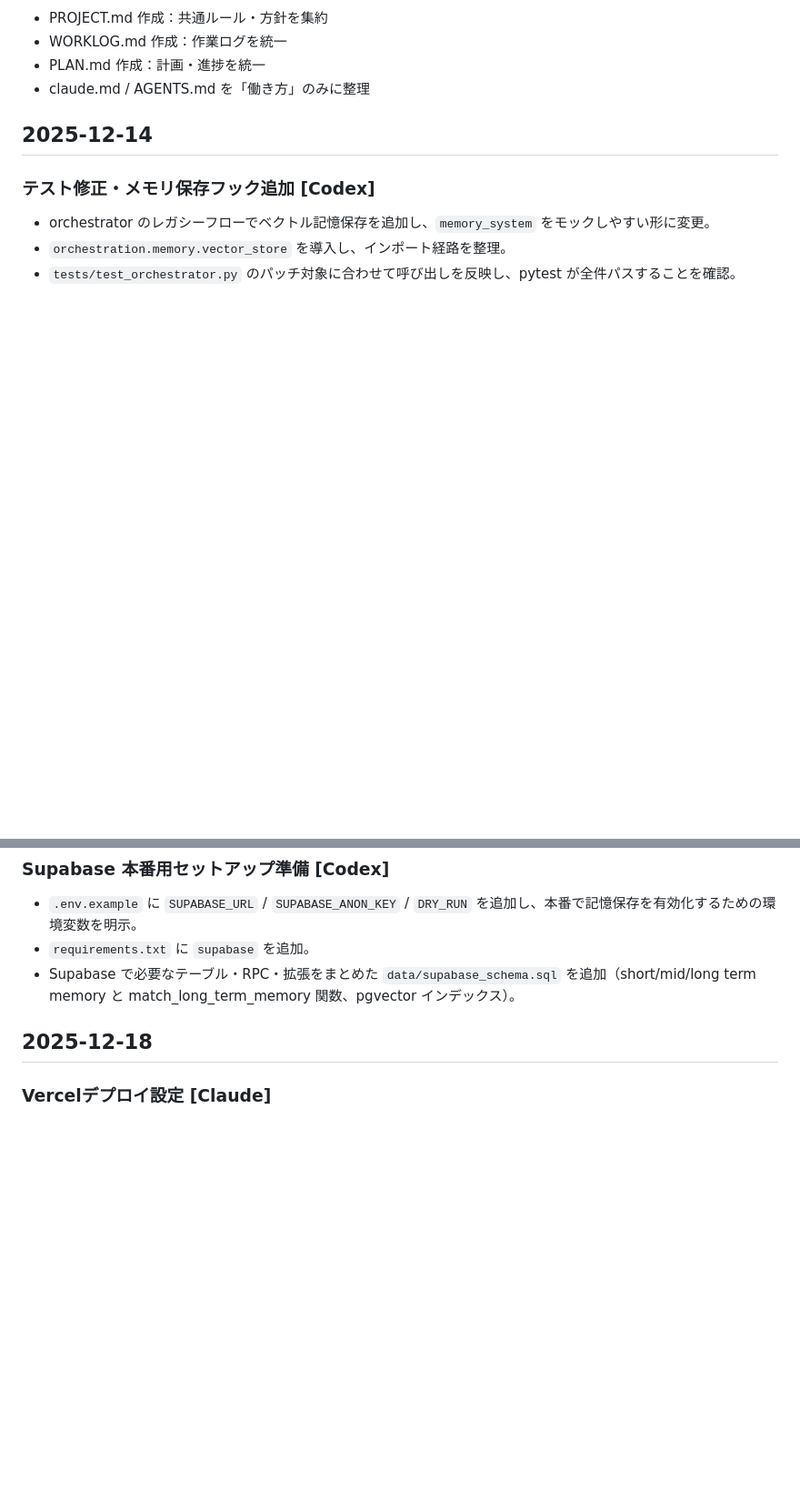
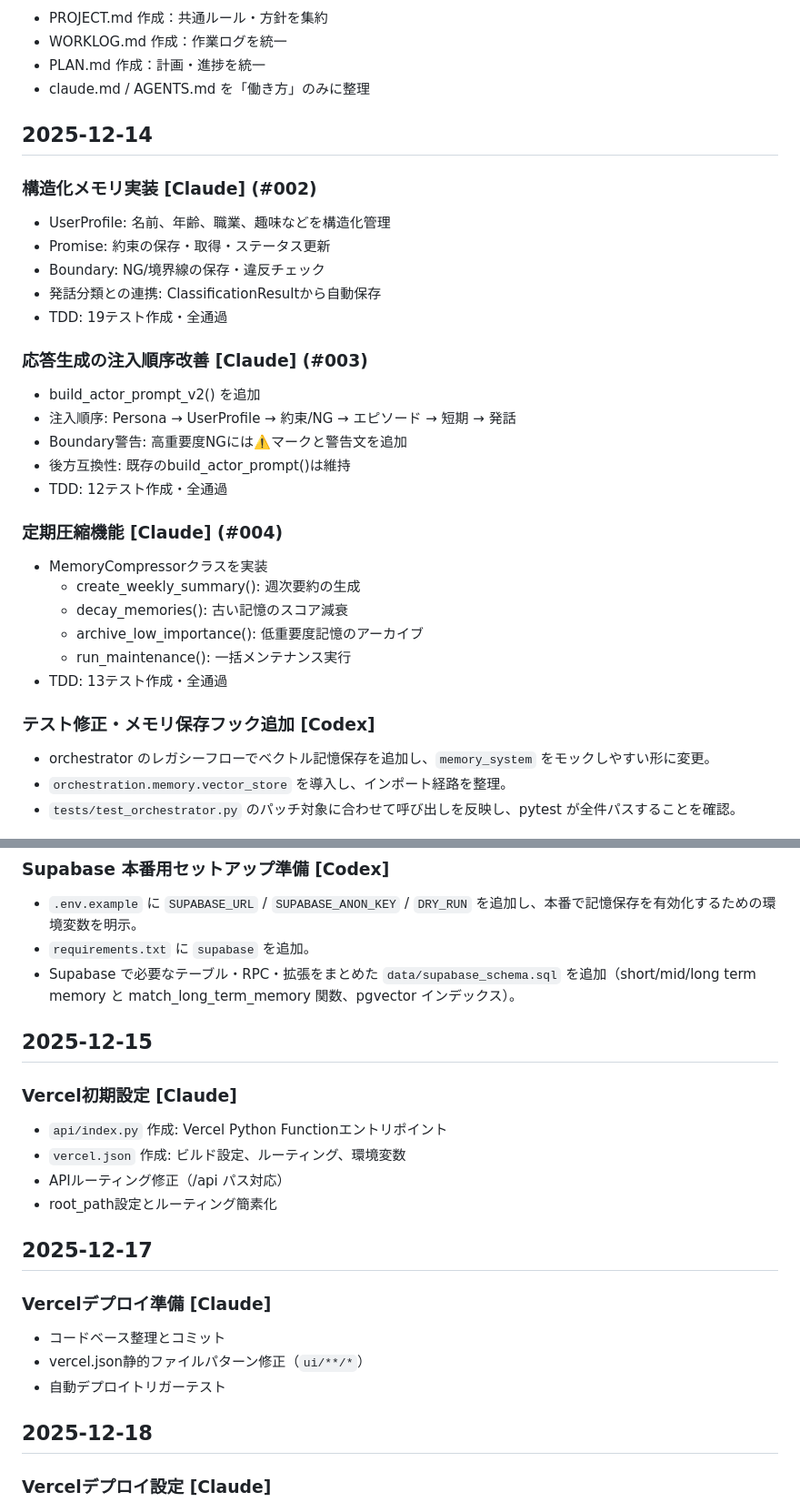
Before and after one commit to ishimikazuki/yumekanotest, a Markdown page: WORKLOG.md, 2 parts joined by grey strips. Shown at 91% size. GitHub-like rendering; blank space fills up the shorter version.

Commit message:
docs: complete WORKLOG with all missing entries from git history
- Add 2025-12-14 Claude work: #002, #003, #004
- Add 2025-12-15 Vercel initial setup
- Add 2025-12-17 Vercel deployment prep
- Add 2025-12-18 Vercel full integration details
- Add 2025-12-19 WORKLOG补完 entry

🤖 Generated with [Claude Code](https://claude.com/claude-code)

Co-Authored-By: Claude Opus 4.5 <noreply@anthropic.com>

```diff
--- a/WORKLOG.md
+++ b/WORKLOG.md
@@ -97,6 +97,28 @@ Claude Code / Codex 共通の作業履歴。作業後は必ず追記すること
 - claude.md / AGENTS.md を「働き方」のみに整理
 
 ## 2025-12-14
+### 構造化メモリ実装 [Claude] (#002)
+- UserProfile: 名前、年齢、職業、趣味などを構造化管理
+- Promise: 約束の保存・取得・ステータス更新
+- Boundary: NG/境界線の保存・違反チェック
+- 発話分類との連携: ClassificationResultから自動保存
+- TDD: 19テスト作成・全通過
+
+### 応答生成の注入順序改善 [Claude] (#003)
+- build_actor_prompt_v2() を追加
+- 注入順序: Persona → UserProfile → 約束/NG → エピソード → 短期 → 発話
+- Boundary警告: 高重要度NGには⚠️マークと警告文を追加
+- 後方互換性: 既存のbuild_actor_prompt()は維持
+- TDD: 12テスト作成・全通過
+
+### 定期圧縮機能 [Claude] (#004)
+- MemoryCompressorクラスを実装
+  - create_weekly_summary(): 週次要約の生成
+  - decay_memories(): 古い記憶のスコア減衰
+  - archive_low_importance(): 低重要度記憶のアーカイブ
+  - run_maintenance(): 一括メンテナンス実行
+- TDD: 13テスト作成・全通過
+
 ### テスト修正・メモリ保存フック追加 [Codex]
 - orchestrator のレガシーフローでベクトル記憶保存を追加し、`memory_system` をモックしやすい形に変更。
 - `orchestration.memory.vector_store` を導入し、インポート経路を整理。
@@ -106,6 +128,19 @@ Claude Code / Codex 共通の作業履歴。作業後は必ず追記すること
 - `.env.example` に `SUPABASE_URL` / `SUPABASE_ANON_KEY` / `DRY_RUN` を追加し、本番で記憶保存を有効化するための環境変数を明示。
 - `requirements.txt` に `supabase` を追加。
 - Supabase で必要なテーブル・RPC・拡張をまとめた `data/supabase_schema.sql` を追加（short/mid/long term memory と match_long_term_memory 関数、pgvector インデックス）。
+
+## 2025-12-15
+### Vercel初期設定 [Claude]
+- `api/index.py` 作成: Vercel Python Functionエントリポイント
+- `vercel.json` 作成: ビルド設定、ルーティング、環境変数
+- APIルーティング修正（/api パス対応）
+- root_path設定とルーティング簡素化
+
+## 2025-12-17
+### Vercelデプロイ準備 [Claude]
+- コードベース整理とコミット
+- vercel.json静的ファイルパターン修正（`ui/**/*`）
+- 自動デプロイトリガーテスト
 
 ## 2025-12-18
 ### Vercelデプロイ設定 [Claude]
```
Also changed, not shown: other parts of WORKLOG.md (+16 -0 lines).
